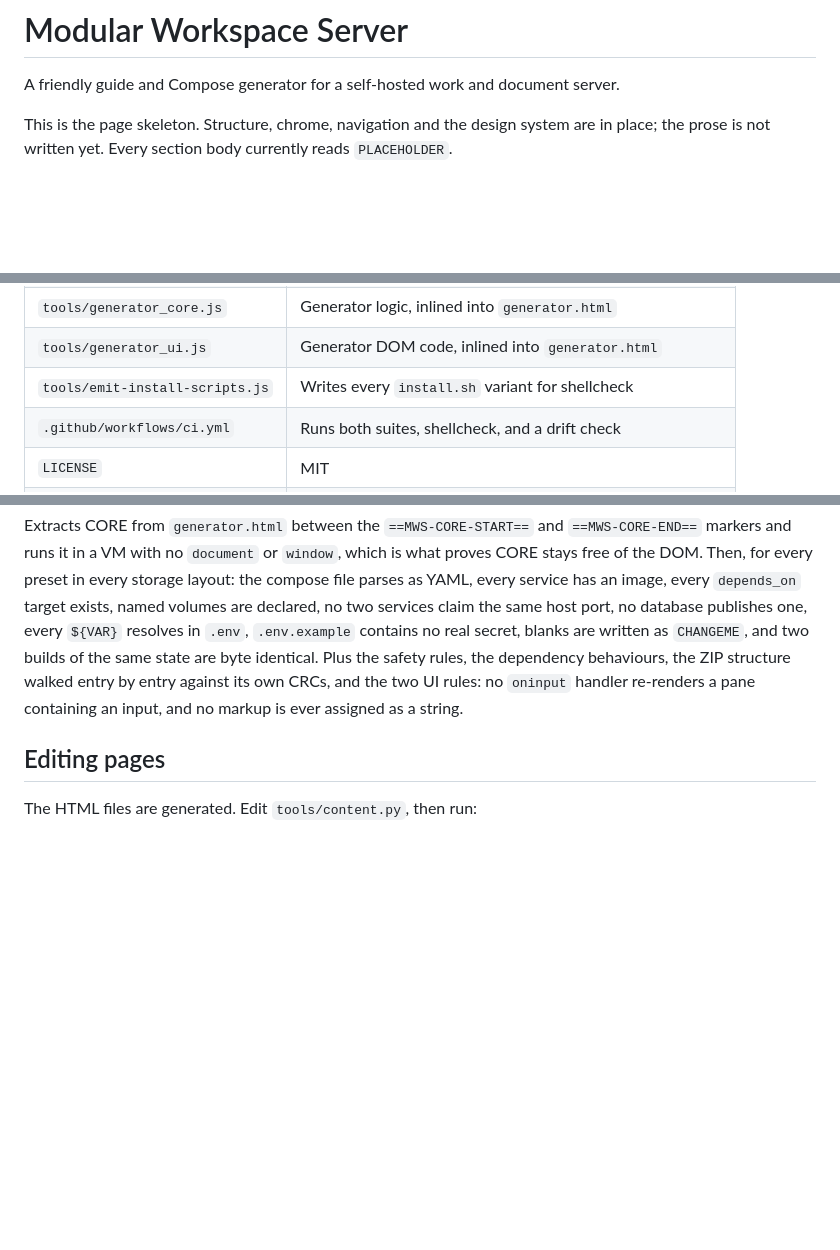
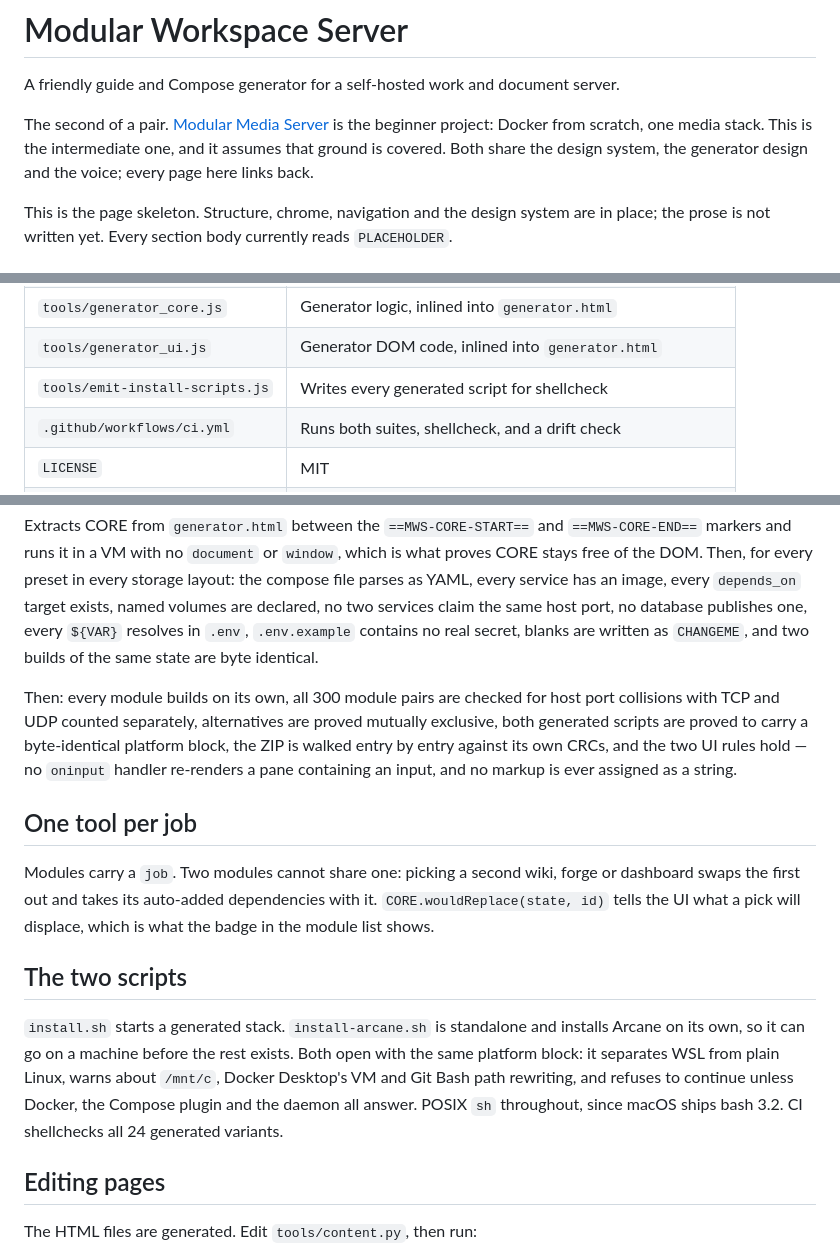
Before and after one commit to ParkerTools/Modular-Workspace-Server, a Markdown page: README.md, 3 parts joined by grey strips. Rendered like a GitHub page; blank space fills up the shorter version.

```diff
--- a/README.md
+++ b/README.md
@@ -1,6 +1,11 @@
 # Modular Workspace Server
 
 A friendly guide and Compose generator for a self-hosted work and document server.
+
+The second of a pair. [Modular Media Server](https://parkertools.github.io/Modular-Media-Server/)
+is the beginner project: Docker from scratch, one media stack. This is the
+intermediate one, and it assumes that ground is covered. Both share the design
+system, the generator design and the voice; every page here links back.
 
 This is the page skeleton. Structure, chrome, navigation and the design system
 are in place; the prose is not written yet. Every section body currently reads
@@ -20,7 +25,7 @@ are in place; the prose is not written yet. Every section body currently reads
 | `tools/content.py` | The written page bodies |
 | `tools/generator_core.js` | Generator logic, inlined into `generator.html` |
 | `tools/generator_ui.js` | Generator DOM code, inlined into `generator.html` |
-| `tools/emit-install-scripts.js` | Writes every `install.sh` variant for shellcheck |
+| `tools/emit-install-scripts.js` | Writes every generated script for shellcheck |
 | `.github/workflows/ci.yml` | Runs both suites, shellcheck, and a drift check |
 | `LICENSE` | MIT |
 | `.nojekyll` | Stops GitHub Pages running Jekyll over the files |
@@ -83,11 +88,31 @@ every storage layout: the compose file parses as YAML, every service has an
 image, every `depends_on` target exists, named volumes are declared, no two
 services claim the same host port, no database publishes one, every `${VAR}`
 resolves in `.env`, `.env.example` contains no real secret, blanks are written
-as `CHANGEME`, and two builds of the same state are byte identical. Plus the
-safety rules, the dependency behaviours, the ZIP structure walked entry by
-entry against its own CRCs, and the two UI rules: no `oninput` handler
-re-renders a pane containing an input, and no markup is ever assigned as a
-string.
+as `CHANGEME`, and two builds of the same state are byte identical.
+
+Then: every module builds on its own, all 300 module pairs are checked for host
+port collisions with TCP and UDP counted separately, alternatives are proved
+mutually exclusive, both generated scripts are proved to carry a byte-identical
+platform block, the ZIP is walked entry by entry against its own CRCs, and the
+two UI rules hold — no `oninput` handler re-renders a pane containing an input,
+and no markup is ever assigned as a string.
+
+## One tool per job
+
+Modules carry a `job`. Two modules cannot share one: picking a second wiki,
+forge or dashboard swaps the first out and takes its auto-added dependencies
+with it. `CORE.wouldReplace(state, id)` tells the UI what a pick will displace,
+which is what the badge in the module list shows.
+
+## The two scripts
+
+`install.sh` starts a generated stack. `install-arcane.sh` is standalone and
+installs Arcane on its own, so it can go on a machine before the rest exists.
+Both open with the same platform block: it separates WSL from plain Linux,
+warns about `/mnt/c`, Docker Desktop's VM and Git Bash path rewriting, and
+refuses to continue unless Docker, the Compose plugin and the daemon all
+answer. POSIX `sh` throughout, since macOS ships bash 3.2. CI shellchecks all
+24 generated variants.
 
 ## Editing pages
 
```
